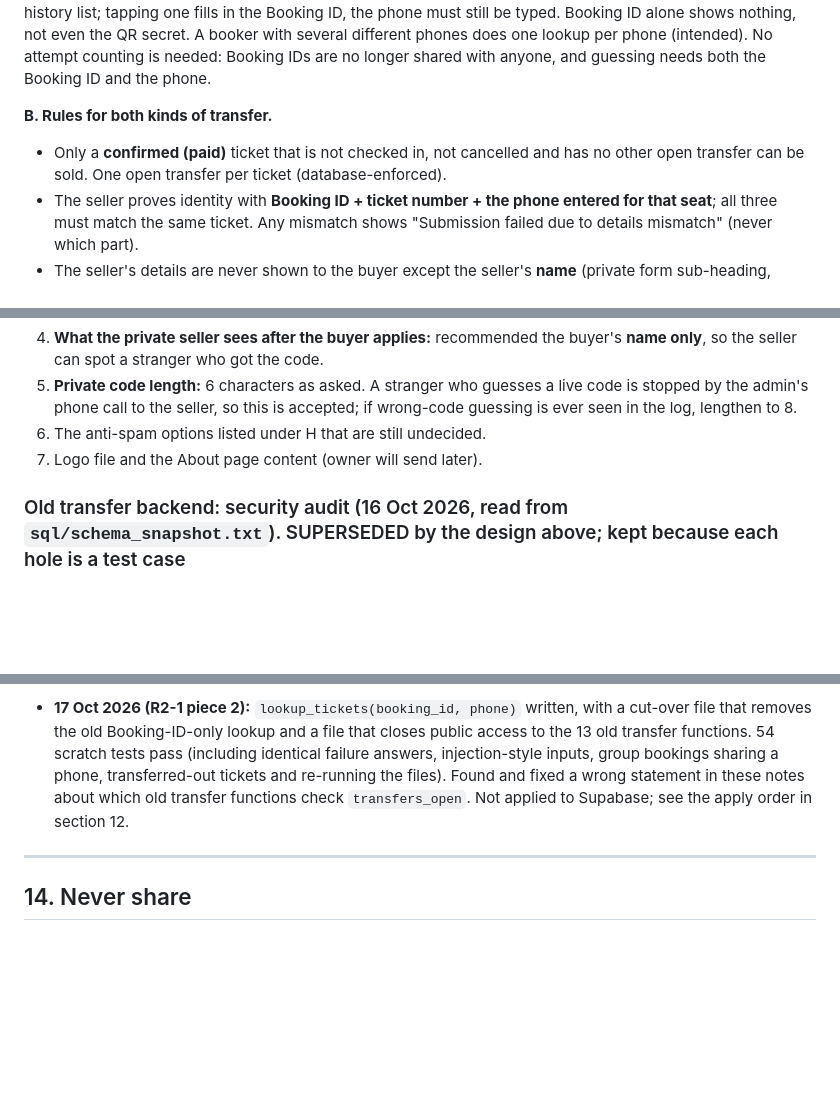
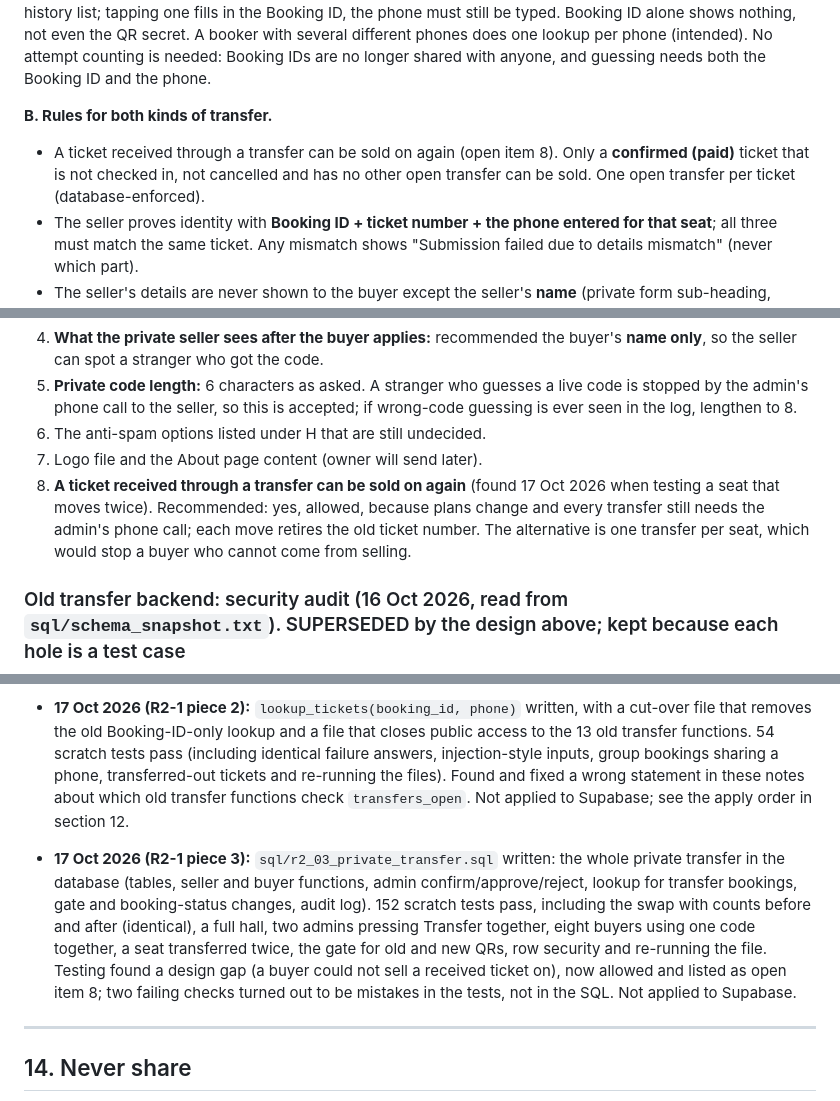
Before and after one commit to rameezmunirrr-gh/ca-meetup-register, a Markdown page: PROJECT_NOTES.md, 3 parts joined by grey strips. Rendered like a GitHub page; blank space fills up the shorter version.

```diff
--- a/PROJECT_NOTES.md
+++ b/PROJECT_NOTES.md
@@ -358,7 +358,7 @@ Two things found by the test were fixed in `admin/index.html`: "Present at event
 **A. Ticket status check (changed).** The person enters **Booking ID + phone** (phone is always typed; "+91" is fixed in front). The result is only the tickets in that booking whose phone matches (normally one; several if the same number was used for several people). A wrong combination gives one generic message ("No ticket found for these details") that never says which part was wrong. Booking IDs the device has used stay cached as a history list; tapping one fills in the Booking ID, the phone must still be typed. Booking ID alone shows nothing, not even the QR secret. A booker with several different phones does one lookup per phone (intended). No attempt counting is needed: Booking IDs are no longer shared with anyone, and guessing needs both the Booking ID and the phone.
 
 **B. Rules for both kinds of transfer.**
-- Only a **confirmed (paid)** ticket that is not checked in, not cancelled and has no other open transfer can be sold. One open transfer per ticket (database-enforced).
+- A ticket received through a transfer can be sold on again (open item 8). Only a **confirmed (paid)** ticket that is not checked in, not cancelled and has no other open transfer can be sold. One open transfer per ticket (database-enforced).
 - The seller proves identity with **Booking ID + ticket number + the phone entered for that seat**; all three must match the same ticket. Any mismatch shows "Submission failed due to details mismatch" (never which part).
 - The seller's details are never shown to the buyer except the seller's **name** (private form sub-heading, public listing). No ticket number, phone or Booking ID is ever shared between buyer and seller. A listing page has a short consent line that the name is shown publicly.
 - The **admin's phone call to the number registered on the original ticket is the final identity check** (it works like a password: the caller is the person who booked). For a **private** transfer the admin must tick "Seller confirmed by phone" before **Transfer** is enabled. For a **public** transfer that call happens earlier, when the listing is approved (D2), and **Transfer** is enabled as soon as the buyer's payment is verified; the seller is not contacted again until the payout.
@@ -420,6 +420,7 @@ Two things found by the test were fixed in `admin/index.html`: "Present at event
 5. **Private code length:** 6 characters as asked. A stranger who guesses a live code is stopped by the admin's phone call to the seller, so this is accepted; if wrong-code guessing is ever seen in the log, lengthen to 8.
 6. The anti-spam options listed under H that are still undecided.
 7. Logo file and the About page content (owner will send later).
+8. **A ticket received through a transfer can be sold on again** (found 17 Oct 2026 when testing a seat that moves twice). Recommended: yes, allowed, because plans change and every transfer still needs the admin's phone call; each move retires the old ticket number. The alternative is one transfer per seat, which would stop a buyer who cannot come from selling.
 
 ### Old transfer backend: security audit (16 Oct 2026, read from `sql/schema_snapshot.txt`). SUPERSEDED by the design above; kept because each hole is a test case
 
@@ -470,6 +471,8 @@ Status: the database has a first version of the transfer functions, but **no pag
 
 - **17 Oct 2026 (R2-1 piece 2):** `lookup_tickets(booking_id, phone)` written, with a cut-over file that removes the old Booking-ID-only lookup and a file that closes public access to the 13 old transfer functions. 54 scratch tests pass (including identical failure answers, injection-style inputs, group bookings sharing a phone, transferred-out tickets and re-running the files). Found and fixed a wrong statement in these notes about which old transfer functions check `transfers_open`. Not applied to Supabase; see the apply order in section 12.
 
+- **17 Oct 2026 (R2-1 piece 3):** `sql/r2_03_private_transfer.sql` written: the whole private transfer in the database (tables, seller and buyer functions, admin confirm/approve/reject, lookup for transfer bookings, gate and booking-status changes, audit log). 152 scratch tests pass, including the swap with counts before and after (identical), a full hall, two admins pressing Transfer together, eight buyers using one code together, a seat transferred twice, the gate for old and new QRs, row security and re-running the file. Testing found a design gap (a buyer could not sell a received ticket on), now allowed and listed as open item 8; two failing checks turned out to be mistakes in the tests, not in the SQL. Not applied to Supabase.
+
 ---
 
 ## 14. Never share
```
Also changed, not shown: other parts of PROJECT_NOTES.md (+1 -1 lines).
